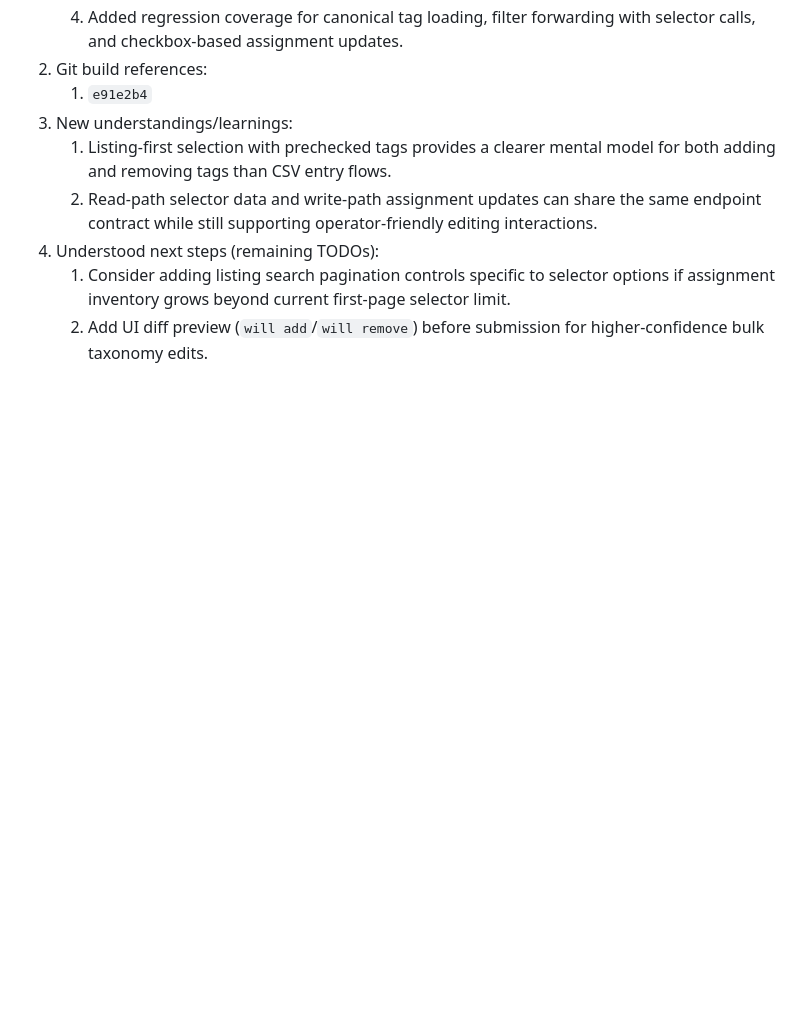
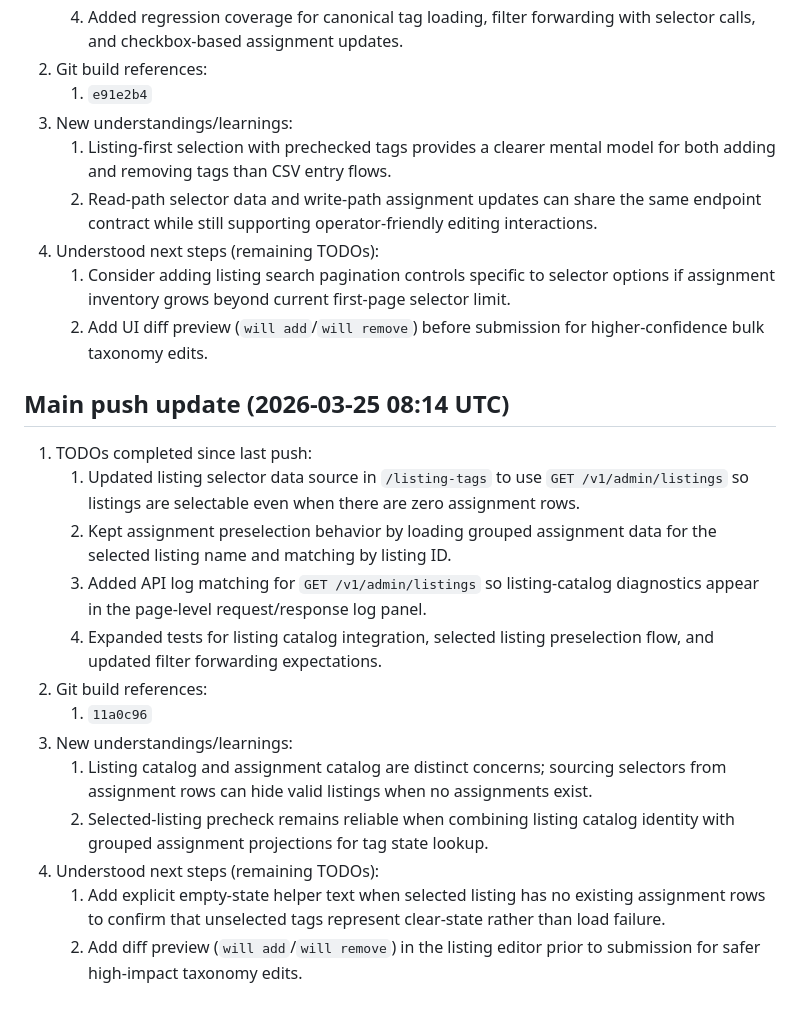
Before and after one commit to jeremytrevatt-au/app-smallfarms-admin, a Markdown page: README.md, the part around the change. Drawn GitHub-style; blank space fills up the shorter version.

Commit message:
TODO 24: Update README with 2026-03-25 listing catalog selector integration push status.
Made-with: Cursor

```diff
--- a/README.md
+++ b/README.md
@@ -290,3 +290,19 @@ Python web admin app for moderation operations, escalation handling, policy exec
 4. Understood next steps (remaining TODOs):
    1. Consider adding listing search pagination controls specific to selector options if assignment inventory grows beyond current first-page selector limit.
    2. Add UI diff preview (`will add`/`will remove`) before submission for higher-confidence bulk taxonomy edits.
+
+## Main push update (2026-03-25 08:14 UTC)
+
+1. TODOs completed since last push:
+   1. Updated listing selector data source in `/listing-tags` to use `GET /v1/admin/listings` so listings are selectable even when there are zero assignment rows.
+   2. Kept assignment preselection behavior by loading grouped assignment data for the selected listing name and matching by listing ID.
+   3. Added API log matching for `GET /v1/admin/listings` so listing-catalog diagnostics appear in the page-level request/response log panel.
+   4. Expanded tests for listing catalog integration, selected listing preselection flow, and updated filter forwarding expectations.
+2. Git build references:
+   1. `11a0c96`
+3. New understandings/learnings:
+   1. Listing catalog and assignment catalog are distinct concerns; sourcing selectors from assignment rows can hide valid listings when no assignments exist.
+   2. Selected-listing precheck remains reliable when combining listing catalog identity with grouped assignment projections for tag state lookup.
+4. Understood next steps (remaining TODOs):
+   1. Add explicit empty-state helper text when selected listing has no existing assignment rows to confirm that unselected tags represent clear-state rather than load failure.
+   2. Add diff preview (`will add`/`will remove`) in the listing editor prior to submission for safer high-impact taxonomy edits.
```
